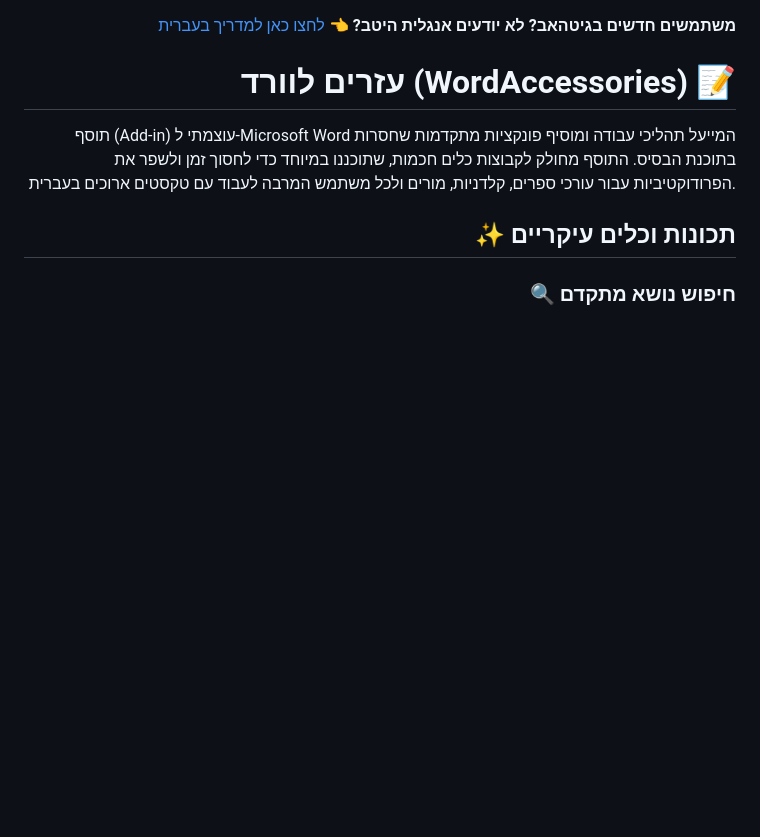
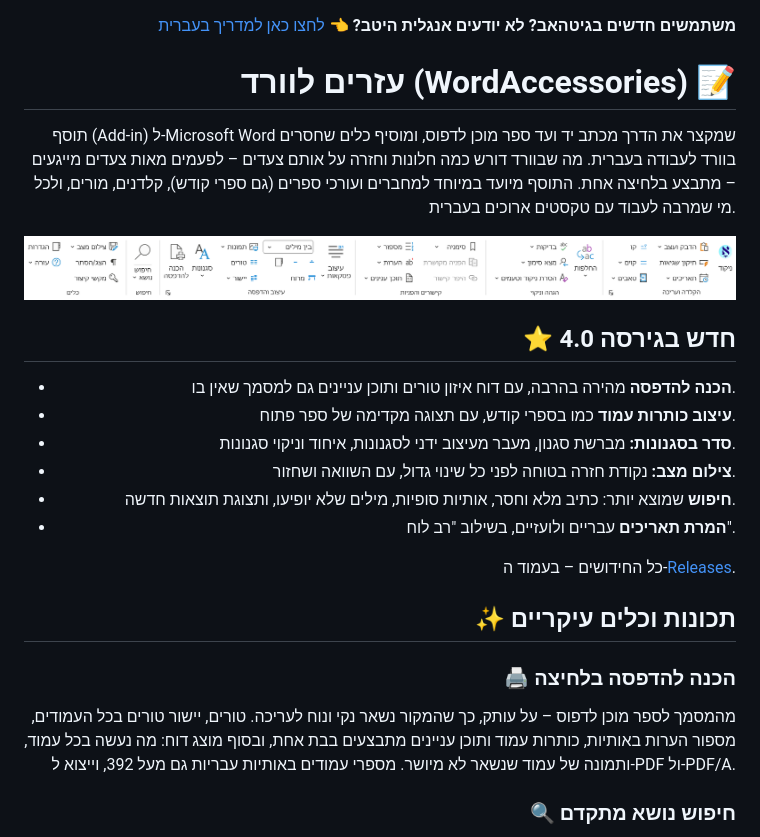
Before and after one commit to elischein/WordAccessories, a Markdown page: README.md, the part around one of its changes. Drawn GitHub-style; pictures changed too: Ribbon.png; blank space fills up the shorter version.

```diff
--- a/README.md
+++ b/README.md
@@ -6,8 +6,23 @@
 
 # עזרים לוורד (WordAccessories) 📝
 
-תוסף (Add-in) עוצמתי ל-Microsoft Word המייעל תהליכי עבודה ומוסיף פונקציות מתקדמות שחסרות בתוכנת הבסיס. התוסף מחולק לקבוצות כלים חכמות, שתוכננו במיוחד כדי לחסוך זמן ולשפר את הפרודוקטיביות עבור עורכי ספרים, קלדניות, מורים ולכל משתמש המרבה לעבוד עם טקסטים ארוכים בעברית.
+תוסף (Add-in) ל-Microsoft Word שמקצר את הדרך מכתב יד ועד ספר מוכן לדפוס, ומוסיף כלים שחסרים בוורד לעבודה בעברית. מה שבוורד דורש כמה חלונות וחזרה על אותם צעדים – לפעמים מאות צעדים מייגעים – מתבצע בלחיצה אחת. התוסף מיועד במיוחד למחברים ועורכי ספרים (גם ספרי קודש), קלדנים, מורים, ולכל מי שמרבה לעבוד עם טקסטים ארוכים בעברית.
+
+![רצועת הכלים של עזרים לוורד](Ribbon.png)
+
+## ⭐ חדש בגירסה 4.0
+* **הכנה להדפסה** מהירה בהרבה, עם דוח איזון טורים ותוכן עניינים גם למסמך שאין בו.
+* **עיצוב כותרות עמוד** כמו בספרי קודש, עם תצוגה מקדימה של ספר פתוח.
+* **סדר בסגנונות:** מברשת סגנון, מעבר מעיצוב ידני לסגנונות, איחוד וניקוי סגנונות.
+* **צילום מצב:** נקודת חזרה בטוחה לפני כל שינוי גדול, עם השוואה ושחזור.
+* **חיפוש** שמוצא יותר: כתיב מלא וחסר, אותיות סופיות, מילים שלא יופיעו, ותצוגת תוצאות חדשה.
+* **המרת תאריכים** עבריים ולועזיים, בשילוב "רב לוח".
+
+כל החידושים – בעמוד ה-[Releases](../../releases).
 
 ## ✨ תכונות וכלים עיקריים
 
+### 🖨️ הכנה להדפסה בלחיצה
+מהמסמך לספר מוכן לדפוס – על עותק, כך שהמקור נשאר נקי ונוח לעריכה. טורים, יישור טורים בכל העמודים, מספור הערות באותיות, כותרות עמוד ותוכן עניינים מתבצעים בבת אחת, ובסוף מוצג דוח: מה נעשה בכל עמוד, ותמונה של עמוד שנשאר לא מיושר. מספרי עמודים באותיות עבריות גם מעל 392, וייצוא ל-PDF ול-PDF/A.
+
 ### 🔍 חיפוש נושא מתקדם
```
Also changed, not shown: other parts of README.md (+41 -17 lines), 1 other file.
